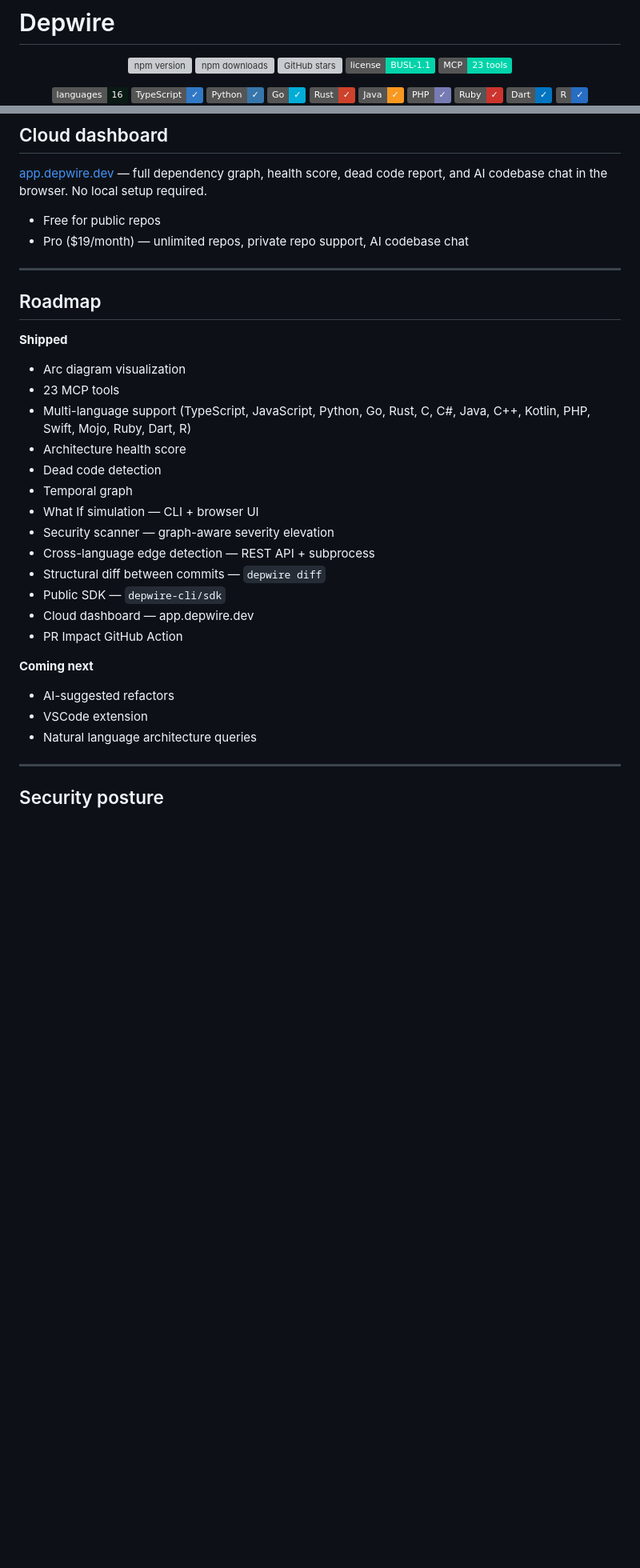
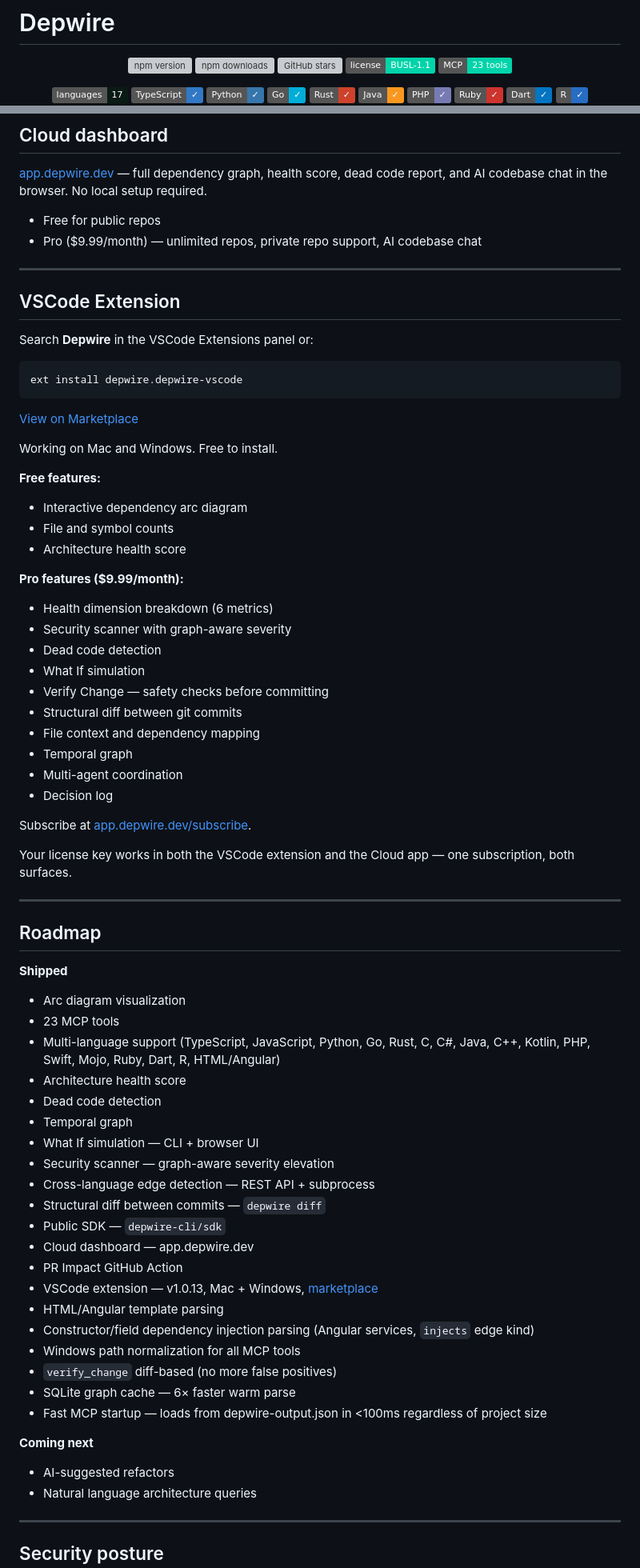
Before and after one commit to depwire/depwire, a Markdown page: README.md, 2 parts joined by grey strips. Shown at 80% size. Rendered like a GitHub page; badges without logos; blank space fills up the shorter version; grey boxes are pictures that could not be loaded.

Commit message:
docs: surgical README updates — v1.8.2, 17 languages, VSCode extension, fast MCP startup, pricing fix, roadmap updated

```diff
--- a/README.md
+++ b/README.md
@@ -8,7 +8,7 @@
 [![License](https://img.shields.io/badge/license-BUSL--1.1-00d4aa)](https://github.com/depwire/depwire/blob/main/LICENSE)
 [![MCP Compatible](https://img.shields.io/badge/MCP-23%20tools-00d4aa)](https://github.com/depwire/depwire)
 
-[![Languages](https://img.shields.io/badge/languages-16-0a1a14?style=flat)](https://github.com/depwire/depwire)
+[![Languages](https://img.shields.io/badge/languages-17-0a1a14?style=flat)](https://github.com/depwire/depwire)
 [![TypeScript](https://img.shields.io/badge/TypeScript-✓-3178c6?style=flat)](https://github.com/depwire/depwire)
 [![Python](https://img.shields.io/badge/Python-✓-3776ab?style=flat)](https://github.com/depwire/depwire)
 [![Go](https://img.shields.io/badge/Go-✓-00add8?style=flat)](https://github.com/depwire/depwire)
@@ -553,7 +571,40 @@ Block PRs that hurt your architecture:
 [app.depwire.dev](https://app.depwire.dev) — full dependency graph, health score, dead code report, and AI codebase chat in the browser. No local setup required.
 
 - Free for public repos
-- Pro ($19/month) — unlimited repos, private repo support, AI codebase chat
+- Pro ($9.99/month) — unlimited repos, private repo support, AI codebase chat
+
+---
+
+## VSCode Extension
+
+Search **Depwire** in the VSCode Extensions panel or:
+
+    ext install depwire.depwire-vscode
+
+[View on Marketplace](https://marketplace.visualstudio.com/items?itemName=depwire.depwire-vscode)
+
+Working on Mac and Windows. Free to install.
+
+**Free features:**
+- Interactive dependency arc diagram
+- File and symbol counts
+- Architecture health score
+
+**Pro features ($9.99/month):**
+- Health dimension breakdown (6 metrics)
+- Security scanner with graph-aware severity
+- Dead code detection
+- What If simulation
+- Verify Change — safety checks before committing
+- Structural diff between git commits
+- File context and dependency mapping
+- Temporal graph
+- Multi-agent coordination
+- Decision log
+
+Subscribe at [app.depwire.dev/subscribe](https://app.depwire.dev/subscribe).
+
+Your license key works in both the VSCode extension and the Cloud app — one subscription, both surfaces.
 
 ---
 
@@ -562,7 +613,7 @@ Block PRs that hurt your architecture:
 **Shipped**
 - Arc diagram visualization
 - 23 MCP tools
-- Multi-language support (TypeScript, JavaScript, Python, Go, Rust, C, C#, Java, C++, Kotlin, PHP, Swift, Mojo, Ruby, Dart, R)
+- Multi-language support (TypeScript, JavaScript, Python, Go, Rust, C, C#, Java, C++, Kotlin, PHP, Swift, Mojo, Ruby, Dart, R, HTML/Angular)
 - Architecture health score
 - Dead code detection
 - Temporal graph
@@ -573,10 +624,16 @@ Block PRs that hurt your architecture:
 - Public SDK — `depwire-cli/sdk`
 - Cloud dashboard — app.depwire.dev
 - PR Impact GitHub Action
+- VSCode extension — v1.0.13, Mac + Windows, [marketplace](https://marketplace.visualstudio.com/items?itemName=depwire.depwire-vscode)
+- HTML/Angular template parsing
+- Constructor/field dependency injection parsing (Angular services, `injects` edge kind)
+- Windows path normalization for all MCP tools
+- `verify_change` diff-based (no more false positives)
+- SQLite graph cache — 6× faster warm parse
+- Fast MCP startup — loads from depwire-output.json in <100ms regardless of project size
 
 **Coming next**
 - AI-suggested refactors
-- VSCode extension
 - Natural language architecture queries
 
 ---
```
Also changed, not shown: other parts of README.md (+21 -3 lines).
